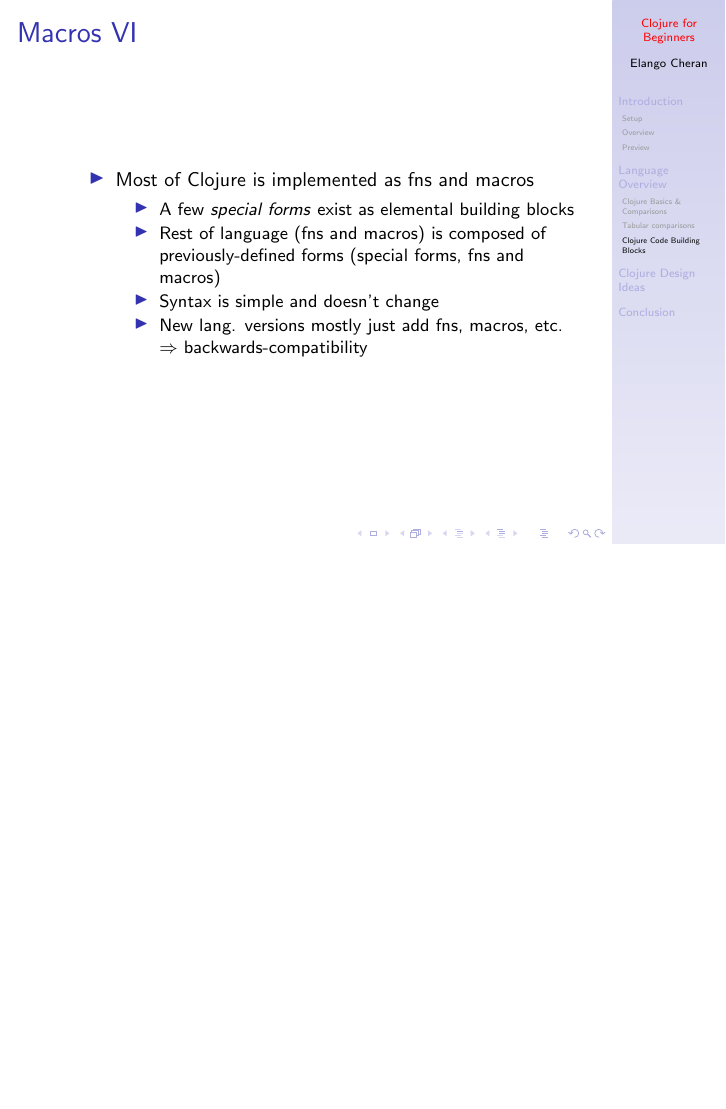
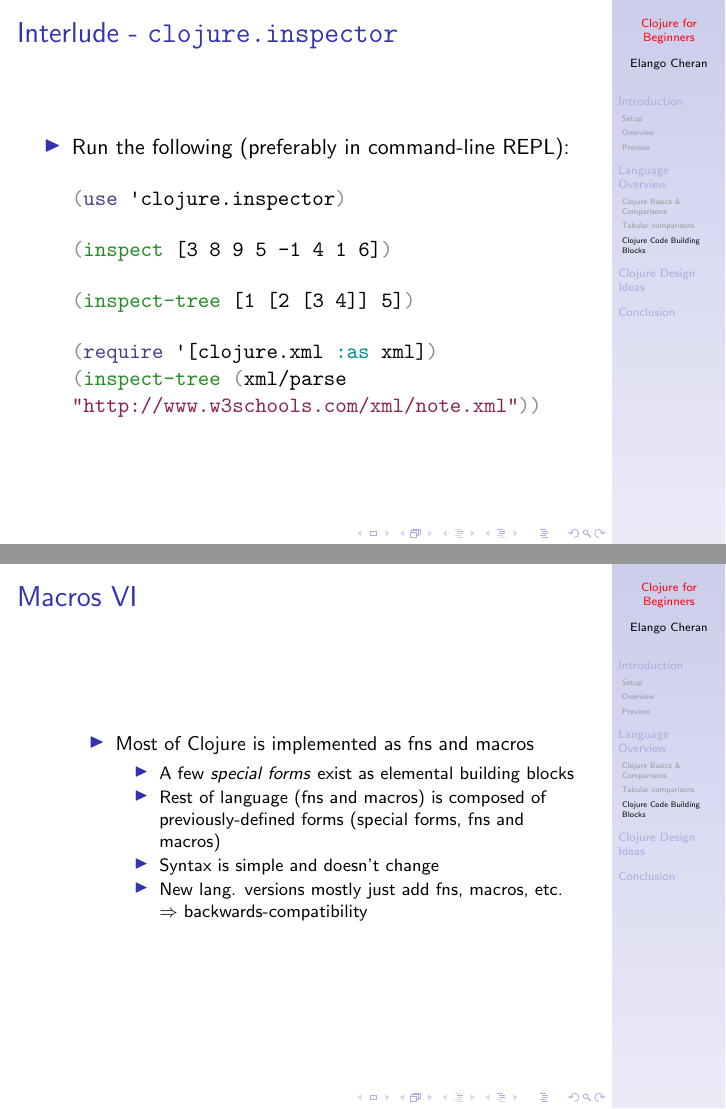
Before and after one commit to echeran/intro-clj-pres, LaTeX slides (intro-clj-pres.tex): page 76 of 81 before the commit and pages 71 and 77 of 82 after it, the two joined at a grey line, the shorter picture padded with empty space. Compiled offline with pdfLaTeX.

Commit message:
added bit on clojure.inspector

```diff
--- a/intro-clj-pres.tex
+++ b/intro-clj-pres.tex
@@ -2532,6 +2532,47 @@ CaSiNg{\textquotedbl}}\textcolor[rgb]{0.54901963,0.54901963,0.54901963}{)}}
   \end{itemize}
 \end{frame}
 
+\begin{frame}{Interlude - \texttt{clojure.inspector}}
+  \begin{itemize}
+  \item Run the following (preferably in command-line REPL):\\
+
+\bigskip
+
+{\ttfamily\color{black}
+%
+\textcolor[rgb]{0.54901963,0.54901963,0.54901963}{(}\textcolor[rgb]{0.28235295,0.23921569,0.54509807}{use}
+{\textquotesingle}clojure.inspector\textcolor[rgb]{0.54901963,0.54901963,0.54901963}{)}}
+
+
+\bigskip
+
+{\ttfamily\color{black}
+\textcolor[rgb]{0.54901963,0.54901963,0.54901963}{(}\textcolor[rgb]{0.13333334,0.54509807,0.13333334}{inspect}
+[3 8 9 5 -1 4 1 6]\textcolor[rgb]{0.54901963,0.54901963,0.54901963}{)}}
+
+
+\bigskip
+
+{\ttfamily\color{black}
+\textcolor[rgb]{0.54901963,0.54901963,0.54901963}{(}\textcolor[rgb]{0.13333334,0.54509807,0.13333334}{inspect-tree}
+[1 [2 [3 4]] 5]\textcolor[rgb]{0.54901963,0.54901963,0.54901963}{)}}
+
+
+\bigskip
+
+{\ttfamily\color{black}
+\textcolor[rgb]{0.54901963,0.54901963,0.54901963}{(}\textcolor[rgb]{0.28235295,0.23921569,0.54509807}{require}
+{\textquotesingle}[clojure.xml
+\textcolor[rgb]{0.0,0.54509807,0.54509807}{:as}
+xml]\textcolor[rgb]{0.54901963,0.54901963,0.54901963}{)}}
+
+{\ttfamily\color{black}
+\textcolor[rgb]{0.54901963,0.54901963,0.54901963}{(}\textcolor[rgb]{0.13333334,0.54509807,0.13333334}{inspect-tree}
+\textcolor[rgb]{0.54901963,0.54901963,0.54901963}{(}xml/parse
+\textcolor[rgb]{0.54509807,0.13333334,0.32156864}{{\textquotedbl}http://www.w3schools.com/xml/note.xml{\textquotedbl}}\textcolor[rgb]{0.54901963,0.54901963,0.54901963}{))}}
+  \end{itemize}
+\end{frame}
+
 \begin{frame}[allowframebreaks]{Macros}
   \begin{itemize}
   \item Powerful pre-evaluation step
```
Also changed, not shown: intro-clj-pres.pdf.
